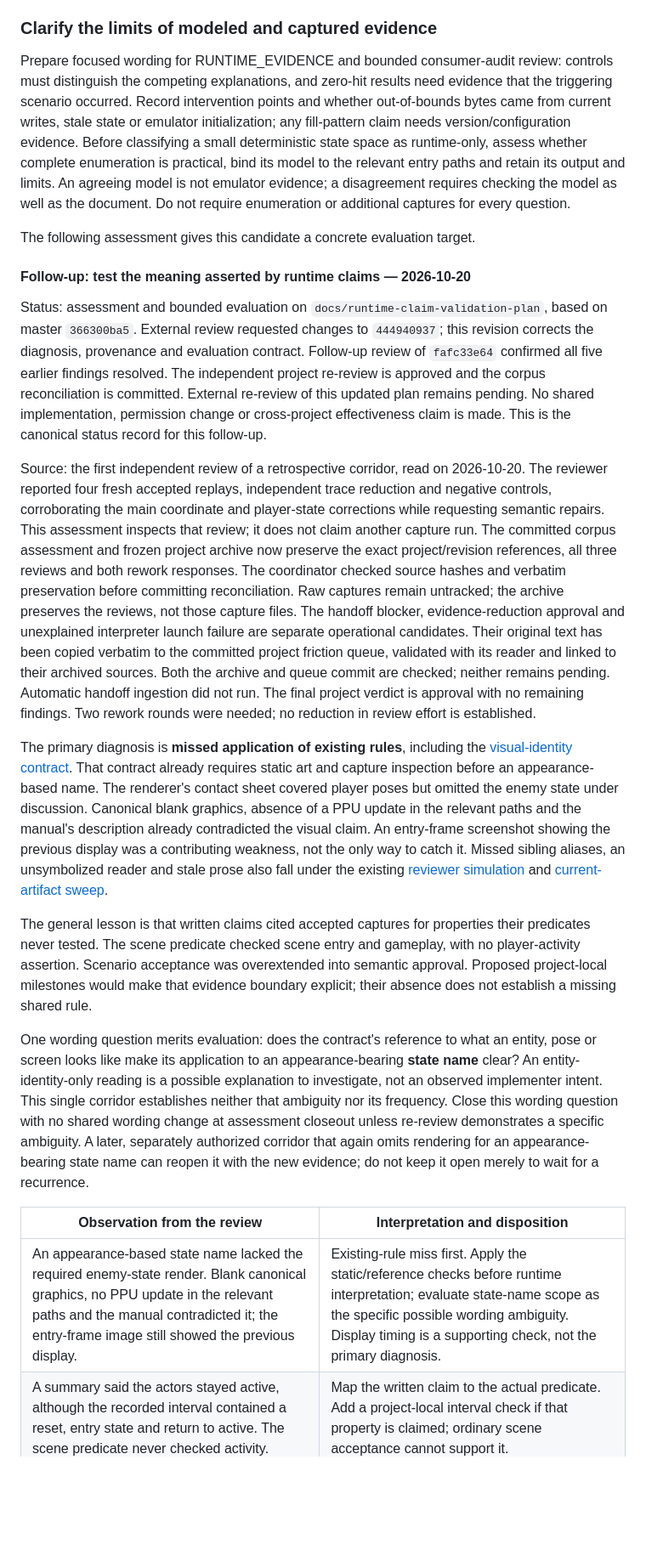
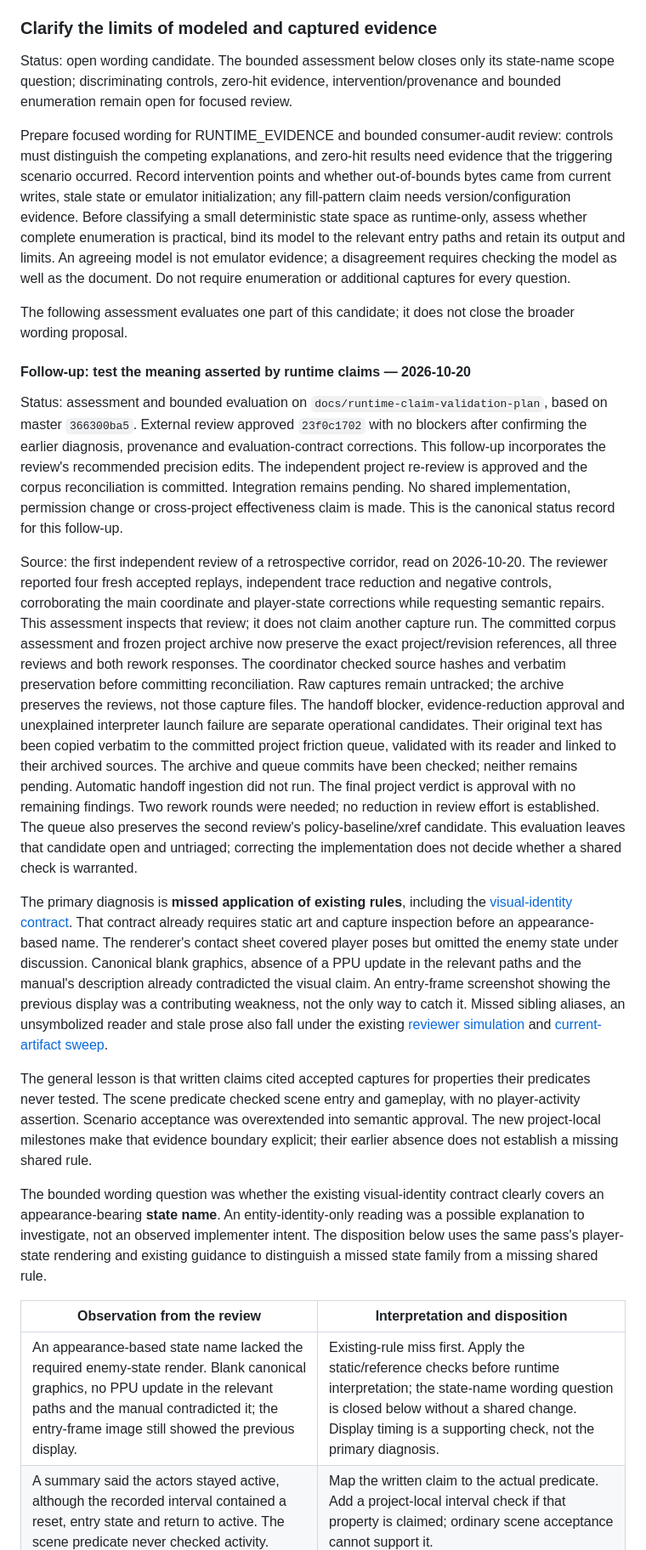
Before and after one commit to khansen/nesrev, a Markdown page: PROCESS_IMPROVEMENT_PLAN.md, the part around one of its changes. Shown at 85% size. Rendered like a GitHub page; blank space fills up the shorter version.

Commit message:
Clarify runtime evaluation coverage and open candidates

```diff
--- a/PROCESS_IMPROVEMENT_PLAN.md
+++ b/PROCESS_IMPROVEMENT_PLAN.md
@@ -919,6 +919,10 @@ Effectiveness remains unmeasured until later authorized passes exercise the rule
 <a id="triage-evidence-methods"></a>
 ### Clarify the limits of modeled and captured evidence
 
+Status: open wording candidate. The bounded assessment below closes only its
+state-name scope question; discriminating controls, zero-hit evidence,
+intervention/provenance and bounded enumeration remain open for focused review.
+
 Prepare focused wording for RUNTIME_EVIDENCE and bounded consumer-audit review:
 controls must distinguish the competing explanations, and zero-hit results need
 evidence that the triggering scenario occurred. Record intervention points and
@@ -930,18 +934,20 @@ paths and retain its output and limits. An agreeing model is not emulator
 evidence; a disagreement requires checking the model as well as the document.
 Do not require enumeration or additional captures for every question.
 
-The following assessment gives this candidate a concrete evaluation target.
+The following assessment evaluates one part of this candidate; it does not
+close the broader wording proposal.
 
 <a id="runtime-claim-validation"></a>
 #### Follow-up: test the meaning asserted by runtime claims — 2026-10-20
 
-Status: assessment and bounded evaluation on `docs/runtime-claim-validation-plan`, based on master
-`366300ba5`. External review requested changes to `444940937`; this revision
-corrects the diagnosis, provenance and evaluation contract. Follow-up review
-of `fafc33e64` confirmed all five earlier findings resolved. The independent
+Status: assessment and bounded evaluation on
+`docs/runtime-claim-validation-plan`, based on master `366300ba5`.
+External review approved `23f0c1702` with no blockers after confirming the
+earlier diagnosis, provenance and evaluation-contract corrections. This
+follow-up incorporates the review's recommended precision edits. The independent
 project re-review is approved and the corpus reconciliation is committed.
-External re-review of this updated plan remains pending. No shared
-implementation, permission change or cross-project effectiveness claim is made.
+Integration remains pending. No shared implementation, permission change or
+cross-project effectiveness claim is made.
 This is the canonical status record for this follow-up.
 
 Source: the first independent review of a retrospective corridor,
@@ -957,10 +963,13 @@ the reviews, not those capture files.
 The handoff blocker, evidence-reduction approval and unexplained interpreter
 launch failure are separate operational candidates. Their original text has
 been copied verbatim to the committed project friction queue, validated with
-its reader and linked to their archived sources. Both the archive and queue
-commit are checked; neither remains pending. Automatic handoff ingestion did
+its reader and linked to their archived sources. The archive and queue commits
+have been checked; neither remains pending. Automatic handoff ingestion did
 not run. The final project verdict is approval with no remaining findings.
 Two rework rounds were needed; no reduction in review effort is established.
+The queue also preserves the second review's policy-baseline/xref candidate.
+This evaluation leaves that candidate open and untriaged; correcting the
+implementation does not decide whether a shared check is warranted.
 
 The primary diagnosis is **missed application of existing rules**, including
 the [visual-identity contract](agent_playbook/PASS_WORKFLOW.md#visual-identity-evidence).
@@ -978,24 +987,20 @@ the existing
 The general lesson is that written claims cited accepted captures for
 properties their predicates never tested. The scene predicate checked scene
 entry and gameplay, with no player-activity assertion. Scenario acceptance
-was overextended into semantic approval. Proposed project-local milestones
-would make that evidence boundary explicit; their absence does not establish
+was overextended into semantic approval. The new project-local milestones
+make that evidence boundary explicit; their earlier absence does not establish
 a missing shared rule.
 
-One wording question merits evaluation: does the contract's reference to
-what an entity, pose or screen looks like make its application to an
-appearance-bearing **state name** clear? An entity-identity-only reading is
-a possible explanation to investigate, not an observed implementer intent.
-This single corridor establishes neither that ambiguity nor its frequency.
-Close this wording question with no shared wording change at assessment
-closeout unless re-review demonstrates a specific ambiguity. A later,
-separately authorized corridor that again omits rendering for an
-appearance-bearing state name can reopen it with the new evidence; do not
-keep it open merely to wait for a recurrence.
+The bounded wording question was whether the existing visual-identity contract
+clearly covers an appearance-bearing **state name**. An entity-identity-only
+reading was a possible explanation to investigate, not an observed implementer
+intent.
+The disposition below uses the same pass's player-state rendering and existing
+guidance to distinguish a missed state family from a missing shared rule.
 
 | Observation from the review | Interpretation and disposition |
 |---|---|
-| An appearance-based state name lacked the required enemy-state render. Blank canonical graphics, no PPU update in the relevant paths and the manual contradicted it; the entry-frame image still showed the previous display. | Existing-rule miss first. Apply the static/reference checks before runtime interpretation; evaluate state-name scope as the specific possible wording ambiguity. Display timing is a supporting check, not the primary diagnosis. |
+| An appearance-based state name lacked the required enemy-state render. Blank canonical graphics, no PPU update in the relevant paths and the manual contradicted it; the entry-frame image still showed the previous display. | Existing-rule miss first. Apply the static/reference checks before runtime interpretation; the state-name wording question is closed below without a shared change. Display timing is a supporting check, not the primary diagnosis. |
 | A summary said the actors stayed active, although the recorded interval contained a reset, entry state and return to active. The scene predicate never checked activity. | Map the written claim to the actual predicate. Add a project-local interval check if that property is claimed; ordinary scene acceptance cannot support it. |
 | Rename rationales attributed repeated runtime evidence to families that had only static proof; symmetric runtime dimensions could not distinguish their axes. | Scope evidence to each family and the exact property tested. Static proof can stand on its own; an agreeing but non-discriminating capture does not add proof of that property. |
 | Current aliases, readers and prose were missed despite existing obligations. | Repair through the existing self-review and independent review cycle. No additional general checklist or semantic gate is justified by those omissions alone. |
```
Also changed, not shown: other parts of PROCESS_IMPROVEMENT_PLAN.md (+43 -26 lines).
